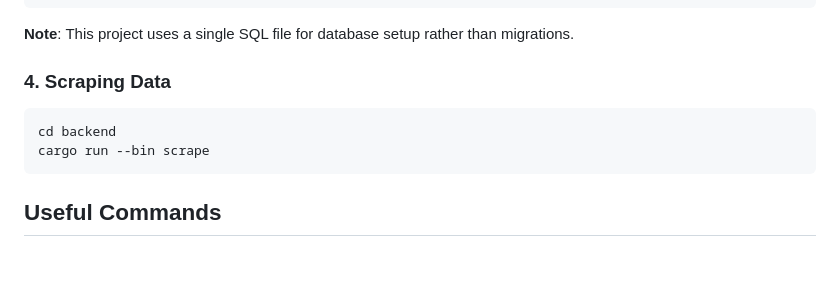
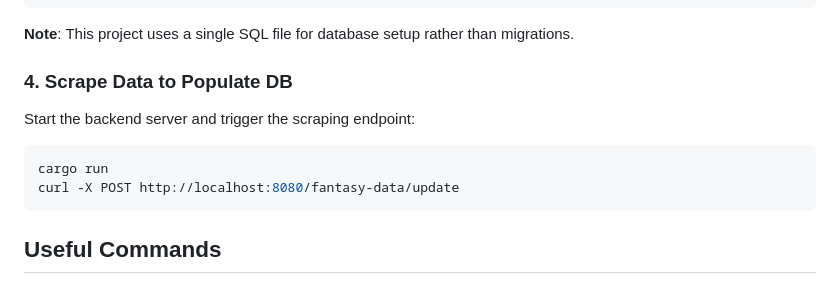
Before and after one commit to mengeling/fantasy-football-draft-board-v2, a Markdown page: LOCAL_DEVELOPMENT.md, the part around the change. GitHub-like rendering; blank space fills up the shorter version.

Commit message:
Add comment about scraping data

````diff
--- a/LOCAL_DEVELOPMENT.md
+++ b/LOCAL_DEVELOPMENT.md
@@ -147,11 +147,13 @@ PGPASSWORD=ffball psql -U ffball -d ffball -f "src/database/setup_db.sql"
 
 **Note**: This project uses a single SQL file for database setup rather than migrations.
 
-### 4. Scraping Data
+### 4. Scrape Data to Populate DB
+
+Start the backend server and trigger the scraping endpoint:
 
 ```bash
-cd backend
-cargo run --bin scrape
+cargo run
+curl -X POST http://localhost:8080/fantasy-data/update
 ```
 
 ## Useful Commands
````
